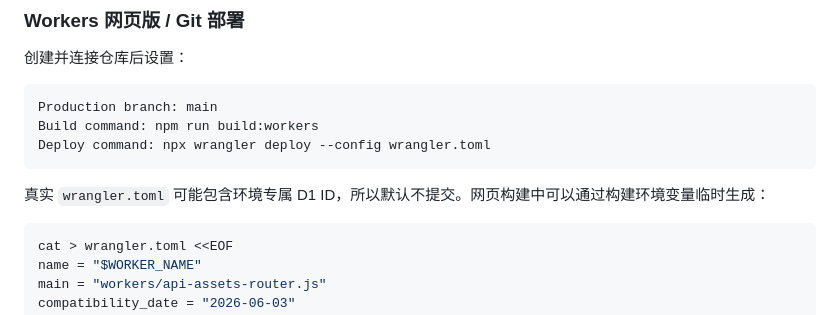
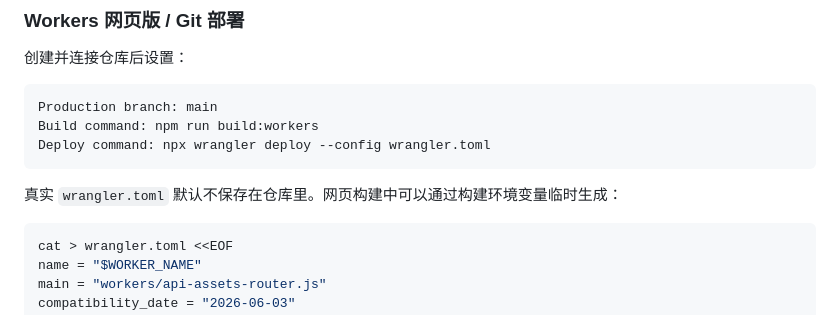
Before and after one commit to Usagi-HCex/Usagi-Flight, a Markdown page: README.zh-CN.md, the part around the change. GitHub-like rendering.

Commit message:
Update README.zh-CN.md
Co-authored-by: Copilot <copilot@github.com>

````diff
--- a/README.zh-CN.md
+++ b/README.zh-CN.md
@@ -225,7 +225,7 @@ Build command: npm run build:workers
 Deploy command: npx wrangler deploy --config wrangler.toml
 ```
 
-真实 `wrangler.toml` 可能包含环境专属 D1 ID，所以默认不提交。网页构建中可以通过构建环境变量临时生成：
+真实 `wrangler.toml` 默认不保存在仓库里。网页构建中可以通过构建环境变量临时生成：
 
 ```bash
 cat > wrangler.toml <<EOF
````
